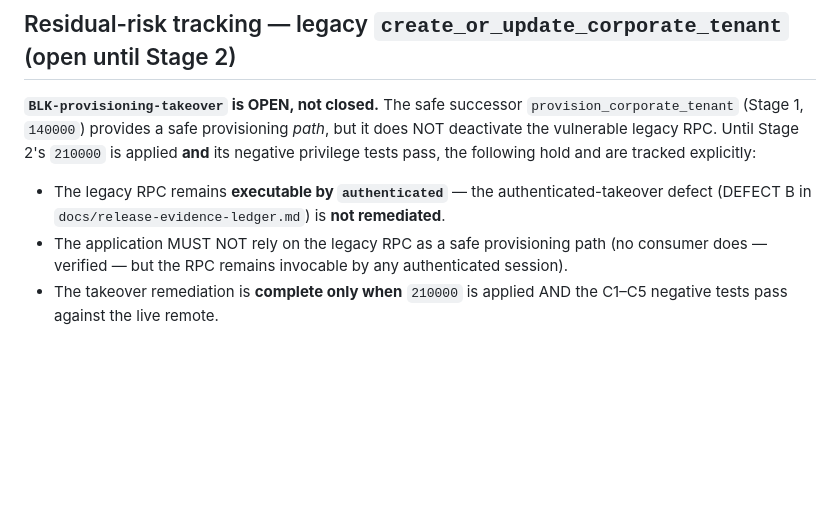
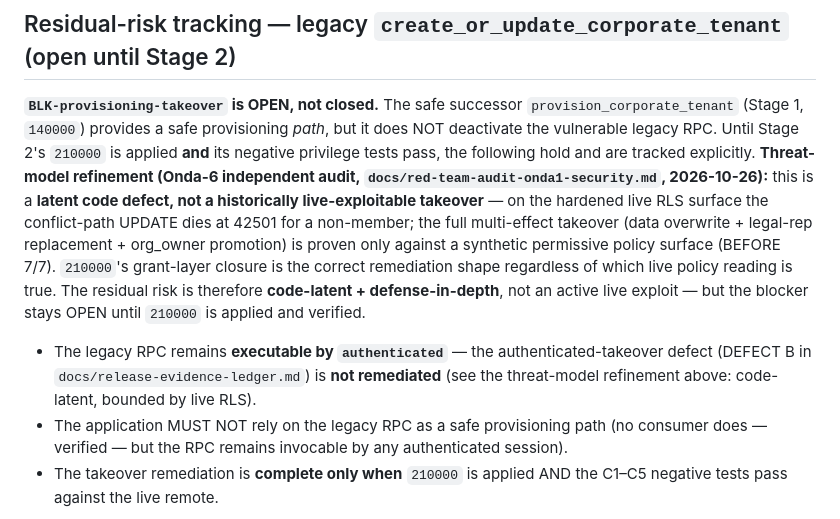
Before and after one commit to cestari-studio/generative-os, a Markdown page: docs/migration-authorization-package.md, the part around the change. Rendered like a GitHub page; blank space fills up the shorter version.

```diff
--- a/docs/migration-authorization-package.md
+++ b/docs/migration-authorization-package.md
@@ -173,9 +173,9 @@ For EACH authorized migration, in chronological order:
 
 ## Residual-risk tracking — legacy `create_or_update_corporate_tenant` (open until Stage 2)
 
-**`BLK-provisioning-takeover` is OPEN, not closed.** The safe successor `provision_corporate_tenant` (Stage 1, `140000`) provides a safe provisioning _path_, but it does NOT deactivate the vulnerable legacy RPC. Until Stage 2's `210000` is applied **and** its negative privilege tests pass, the following hold and are tracked explicitly:
+**`BLK-provisioning-takeover` is OPEN, not closed.** The safe successor `provision_corporate_tenant` (Stage 1, `140000`) provides a safe provisioning _path_, but it does NOT deactivate the vulnerable legacy RPC. Until Stage 2's `210000` is applied **and** its negative privilege tests pass, the following hold and are tracked explicitly. **Threat-model refinement (Onda-6 independent audit, `docs/red-team-audit-onda1-security.md`, 2026-10-26):** this is a **latent code defect, not a historically live-exploitable takeover** — on the hardened live RLS surface the conflict-path UPDATE dies at 42501 for a non-member; the full multi-effect takeover (data overwrite + legal-rep replacement + org_owner promotion) is proven only against a synthetic permissive policy surface (BEFORE 7/7). `210000`'s grant-layer closure is the correct remediation shape regardless of which live policy reading is true. The residual risk is therefore **code-latent + defense-in-depth**, not an active live exploit — but the blocker stays OPEN until `210000` is applied and verified.
 
-- The legacy RPC remains **executable by `authenticated`** — the authenticated-takeover defect (DEFECT B in `docs/release-evidence-ledger.md`) is **not remediated**.
+- The legacy RPC remains **executable by `authenticated`** — the authenticated-takeover defect (DEFECT B in `docs/release-evidence-ledger.md`) is **not remediated** (see the threat-model refinement above: code-latent, bounded by live RLS).
 - The application MUST NOT rely on the legacy RPC as a safe provisioning path (no consumer does — verified — but the RPC remains invocable by any authenticated session).
 - The takeover remediation is **complete only when** `210000` is applied AND the C1–C5 negative tests pass against the live remote.
 
```
Also changed, not shown: docs/red-team-audit-onda1-security.md (added, +110 -0 lines), docs/release-evidence-ledger.md (+11 -11 lines).
